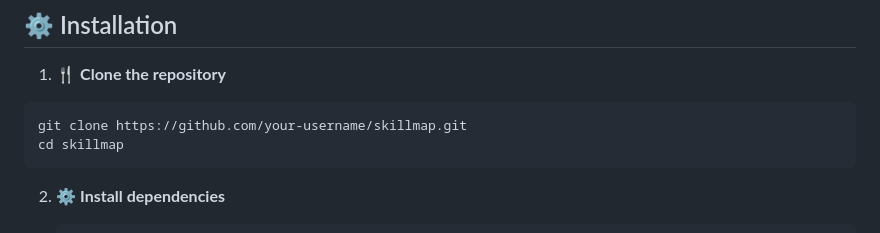
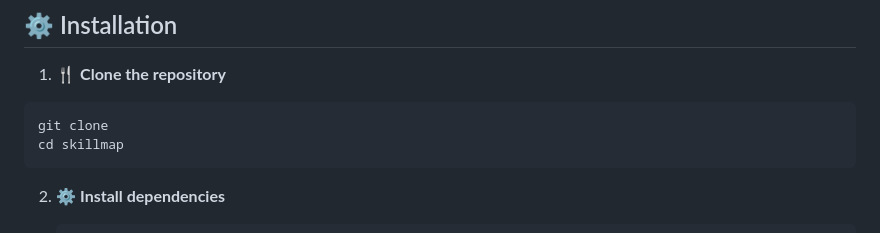
Before and after one commit to MaryamKhan67/Skillmap, a Markdown page: README.md, the part around the change. GitHub-like rendering.

```diff
--- a/README.md
+++ b/README.md
@@ -31,7 +31,7 @@
 ## ⚙️ Installation
    1. 🍴 **Clone the repository**
 
-    git clone https://github.com/your-username/skillmap.git
+    git clone
     cd skillmap
 
  2. ⚙️ **Install dependencies**
```
